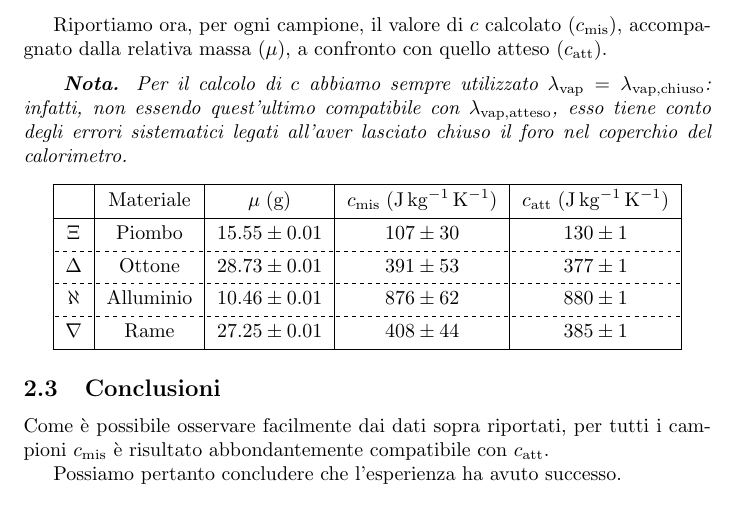
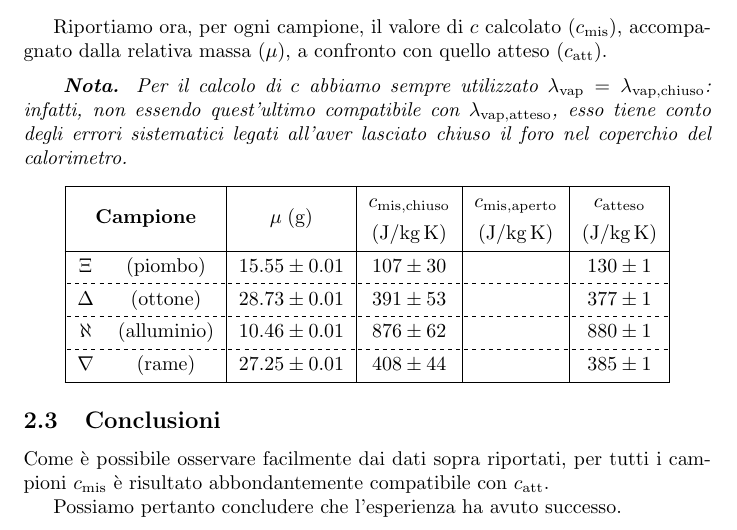
Before and after one commit to RBerga06/unipr-clt-fisica, a LaTeX paper (lab1/r11-nitrogen/relazione.tex): part of page 7 of 7, cut so that both start at the same text. Compiled offline with pdfLaTeX.

Commit message:
Migliorata la tabella

```diff
--- a/lab1/r11-nitrogen/relazione.tex
+++ b/lab1/r11-nitrogen/relazione.tex
@@ -377,19 +377,27 @@ accompagnato dalla relativa massa ($\mu$), a confronto con quello atteso
 }
 
 \begin{center}
-\begin{tblr}{ |c|c|c|c|c| }
+\begin{tblr}{
+  colspec={ |cc|c|c|c|c| },
+  cell{1}{1} = {c=2}{c,m},
+  cell{1}{1-3} = {r=2}{c,m},
+}
   \hline
-    & Materiale & $\mu\;(\unit{g})$
-    & $c_\text{mis}\;(\unit{J\,kg^{-1}\,K^{-1}})$
-    & $c_\text{att}\;(\unit{J\,kg^{-1}\,K^{-1}})$ \\
+  \textbf{Campione} && $\mu\;(\unit{g})$
+    & $c_\text{mis,chiuso}$
+    & $c_\text{mis,aperto}$
+    & $c_\text{atteso}$ \\
+  &&& $(\unit{J\per kg\,K})$
+    & $(\unit{J\per kg\,K})$
+    & $(\unit{J\per kg\,K})$ \\
   \hline
-  $\Xi$ & Piombo & $15.55\pm0.01$ & $107\pm30$ & $130\pm1$ \\
+  $\Xi$ & (piombo) & $15.55\pm0.01$ & $107\pm30$ && $130\pm1$ \\
   \hline[dashed]
-  $\Delta$ & Ottone & $28.73\pm0.01$ & $391\pm53$ & $377\pm1$ \\
+  $\Delta$ & (ottone) & $28.73\pm0.01$ & $391\pm53$ && $377\pm1$ \\
   \hline[dashed]
-  $\aleph$ & Alluminio & $10.46\pm0.01$ & $876\pm62$ & $880\pm1$ \\
+  $\aleph$ & (alluminio) & $10.46\pm0.01$ & $876\pm62$ && $880\pm1$ \\
   \hline[dashed]
-  $\nabla$ & Rame & $27.25\pm0.01$ & $408\pm44$ & $385\pm1$ \\
+  $\nabla$ & (rame) & $27.25\pm0.01$ & $408\pm44$ && $385\pm1$ \\
   \hline
 \end{tblr}
 \end{center}
```
Also changed, not shown: lab1/r11-nitrogen/relazione.pdf.
